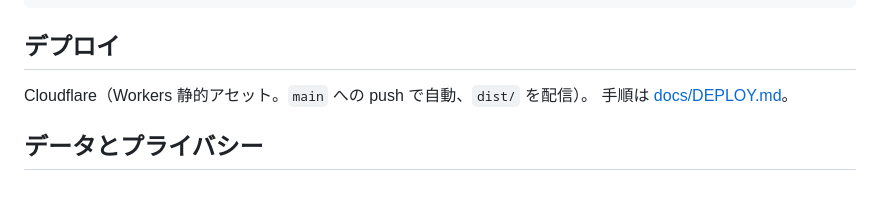
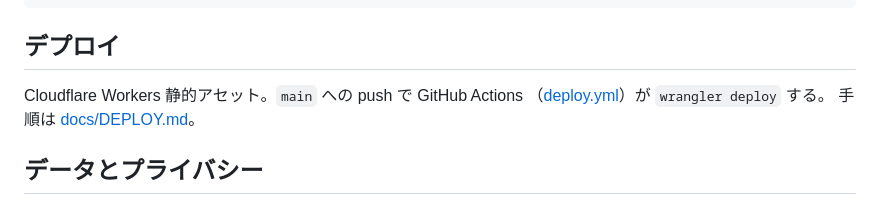
Before and after one commit to onishigyo/ohajiki-app, a Markdown page: README.md, the part around the change. Rendered like a GitHub page.

Commit message:
docs: README のデプロイ節を GitHub Actions 方式に合わせる
Co-Authored-By: Claude Sonnet 5 <noreply@anthropic.com>

```diff
--- a/README.md
+++ b/README.md
@@ -65,7 +65,8 @@ pnpm preview       # ビルド結果のプレビュー
 
 ## デプロイ
 
-Cloudflare（Workers 静的アセット。`main` への push で自動、`dist/` を配信）。
+Cloudflare Workers 静的アセット。`main` への push で GitHub Actions
+（[deploy.yml](.github/workflows/deploy.yml)）が `wrangler deploy` する。
 手順は [docs/DEPLOY.md](docs/DEPLOY.md)。
 
 ## データとプライバシー
```
